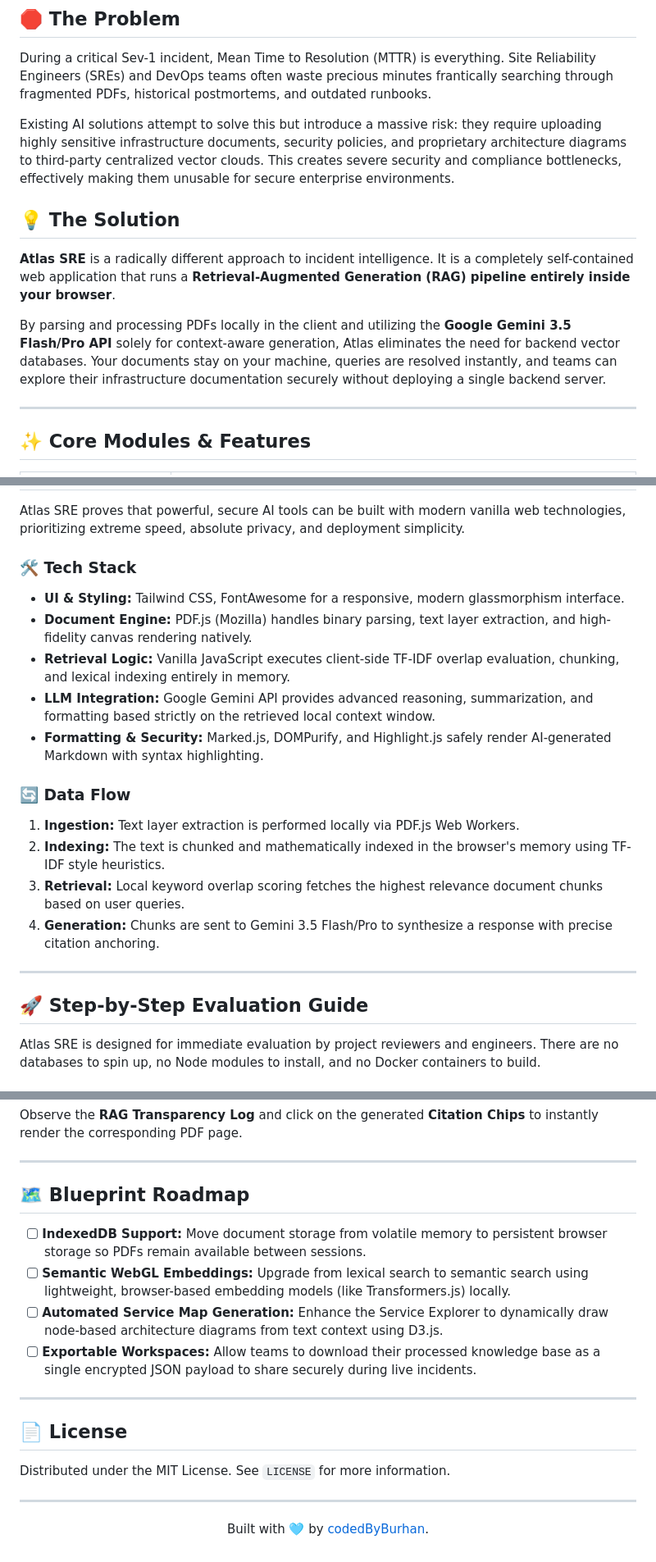
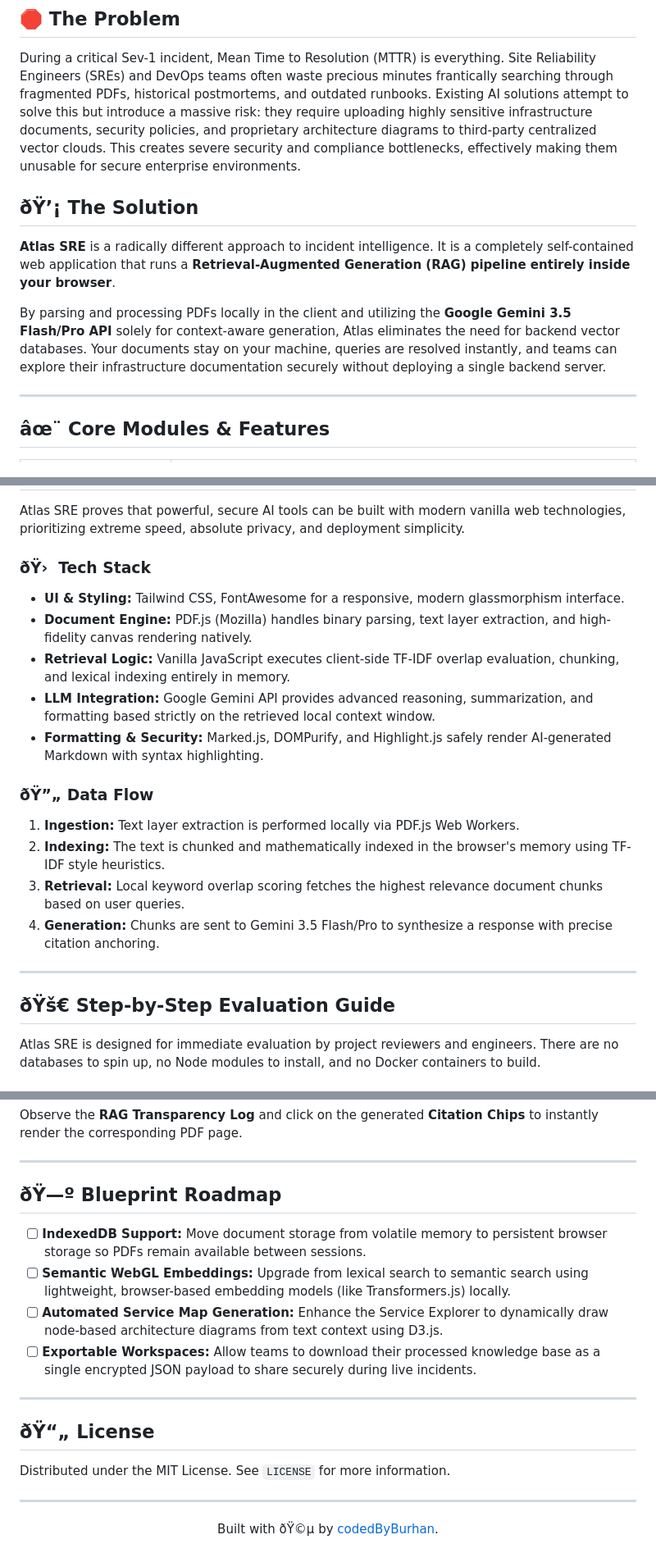
Before and after one commit to codedByBurhan/Atlas-SRE, a Markdown page: README.md, 3 parts joined by grey strips. Shown at 82% size. Drawn GitHub-style.

```diff
--- a/README.md
+++ b/README.md
@@ -24,10 +22,9 @@
 ## 🛑 The Problem
 
 During a critical Sev-1 incident, Mean Time to Resolution (MTTR) is everything. Site Reliability Engineers (SREs) and DevOps teams often waste precious minutes frantically searching through fragmented PDFs, historical postmortems, and outdated runbooks.
-
 Existing AI solutions attempt to solve this but introduce a massive risk: they require uploading highly sensitive infrastructure documents, security policies, and proprietary architecture diagrams to third-party centralized vector clouds. This creates severe security and compliance bottlenecks, effectively making them unusable for secure enterprise environments.
 
-## 💡 The Solution
+## ðŸ’¡ The Solution
 
 **Atlas SRE** is a radically different approach to incident intelligence. It is a completely self-contained web application that runs a **Retrieval-Augmented Generation (RAG) pipeline entirely inside your browser**.
 
@@ -35,5 +32,5 @@ By parsing and processing PDFs locally in the client and utilizing the **Google
 
 ---
 
-## ✨ Core Modules & Features
+## âœ¨ Core Modules & Features
 
@@ -52,14 +49,14 @@ By parsing and processing PDFs locally in the client and utilizing the **Google
 
 Atlas SRE proves that powerful, secure AI tools can be built with modern vanilla web technologies, prioritizing extreme speed, absolute privacy, and deployment simplicity.
 
-### 🛠 Tech Stack
+### ðŸ›  Tech Stack
 * **UI & Styling:** Tailwind CSS, FontAwesome for a responsive, modern glassmorphism interface.
 * **Document Engine:** PDF.js (Mozilla) handles binary parsing, text layer extraction, and high-fidelity canvas rendering natively.
 * **Retrieval Logic:** Vanilla JavaScript executes client-side TF-IDF overlap evaluation, chunking, and lexical indexing entirely in memory.
 * **LLM Integration:** Google Gemini API provides advanced reasoning, summarization, and formatting based strictly on the retrieved local context window.
 * **Formatting & Security:** Marked.js, DOMPurify, and Highlight.js safely render AI-generated Markdown with syntax highlighting.
 
-### 🔄 Data Flow
+### ðŸ”„ Data Flow
 1. **Ingestion:** Text layer extraction is performed locally via PDF.js Web Workers.
 2. **Indexing:** The text is chunked and mathematically indexed in the browser's memory using TF-IDF style heuristics.
 3. **Retrieval:** Local keyword overlap scoring fetches the highest relevance document chunks based on user queries.
@@ -67,7 +64,7 @@ Atlas SRE proves that powerful, secure AI tools can be built with modern vanilla
 
 ---
 
-## 🚀 Step-by-Step Evaluation Guide
+## ðŸš€ Step-by-Step Evaluation Guide
 
 Atlas SRE is designed for immediate evaluation by project reviewers and engineers. There are no databases to spin up, no Node modules to install, and no Docker containers to build.
 
@@ -109,7 +106,7 @@ Observe the **RAG Transparency Log** and click on the generated **Citation Chips
 
 ---
 
-## 🗺 Blueprint Roadmap
+## ðŸ—º Blueprint Roadmap
 
 * [ ] **IndexedDB Support:** Move document storage from volatile memory to persistent browser storage so PDFs remain available between sessions.
 * [ ] **Semantic WebGL Embeddings:** Upgrade from lexical search to semantic search using lightweight, browser-based embedding models (like Transformers.js) locally.
@@ -118,11 +115,11 @@ Observe the **RAG Transparency Log** and click on the generated **Citation Chips
 
 ---
 
-## 📄 License
+## ðŸ“„ License
 
 Distributed under the MIT License. See `LICENSE` for more information.
 
 ---
 <div align="center">
-  <p>Built with 🩵 by <a href="https://github.com/codedByBurhan">codedByBurhan</a>.</p>
+  <p>Built with ðŸ©µ by <a href="https://github.com/codedByBurhan">codedByBurhan</a>.</p>
 </div>
```
Also changed, not shown: other parts of README.md (+2 -4 lines).
